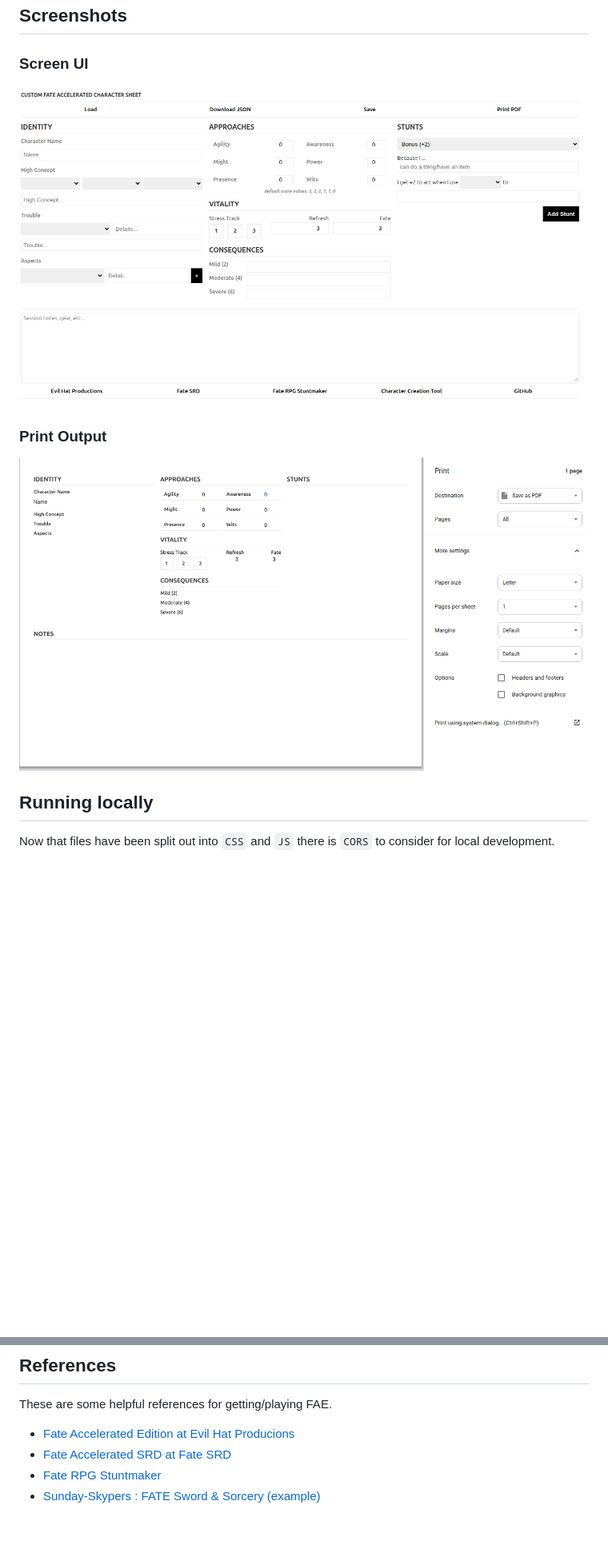
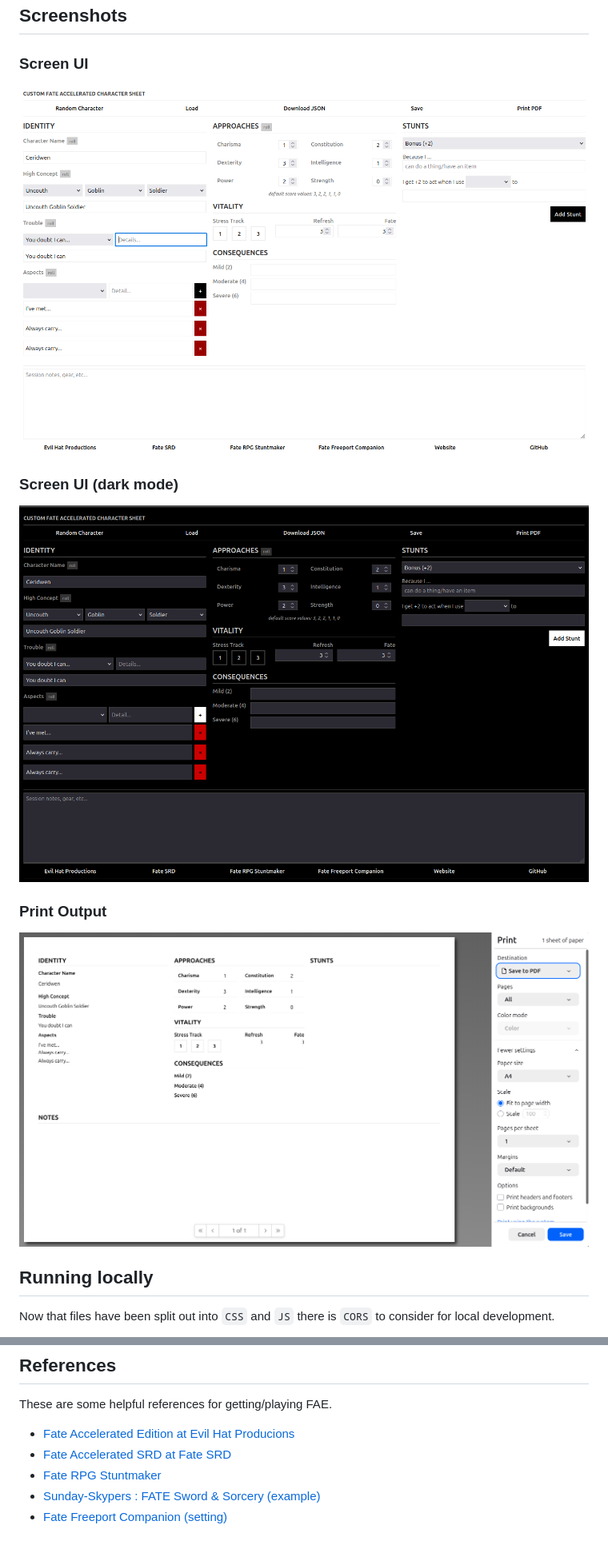
Before and after one commit to mwhickson/brewfae, a Markdown page: README.md, 2 parts joined by grey strips. Shown: that part at 80% size. Rendered like a GitHub page; pictures changed too: print.png, ui-dark.png (added), ui.png; blank space fills up the shorter version.

Commit message:
updated screenshots and README

```diff
--- a/README.md
+++ b/README.md
@@ -46,6 +46,10 @@ Future niceties:
 ### Screen UI
 
 ![Screen UI](ui.png)
+
+### Screen UI (dark mode)
+
+![Screen UI (dark mode)](ui-dark.png)
 
 ### Print Output
 
@@ -74,3 +78,4 @@ These are some helpful references for getting/playing FAE.
 * [Fate Accelerated SRD at Fate SRD](https://fate-srd.com/fate-accelerated)
 * [Fate RPG Stuntmaker](https://fate-srd.com/stuntmaker/index.html)
 * [Sunday-Skypers : FATE Sword & Sorcery (example)](https://sunday-skypers.podbean.com/e/fate-sword-sorcery-two-had-adventure-thrust-upon-them/)
+* [Fate Freeport Companion (setting)](https://greenroninstore.com/products/fate-freeport-companion-pdf)
```
Also changed, not shown: other parts of README.md (+2 -2 lines).
